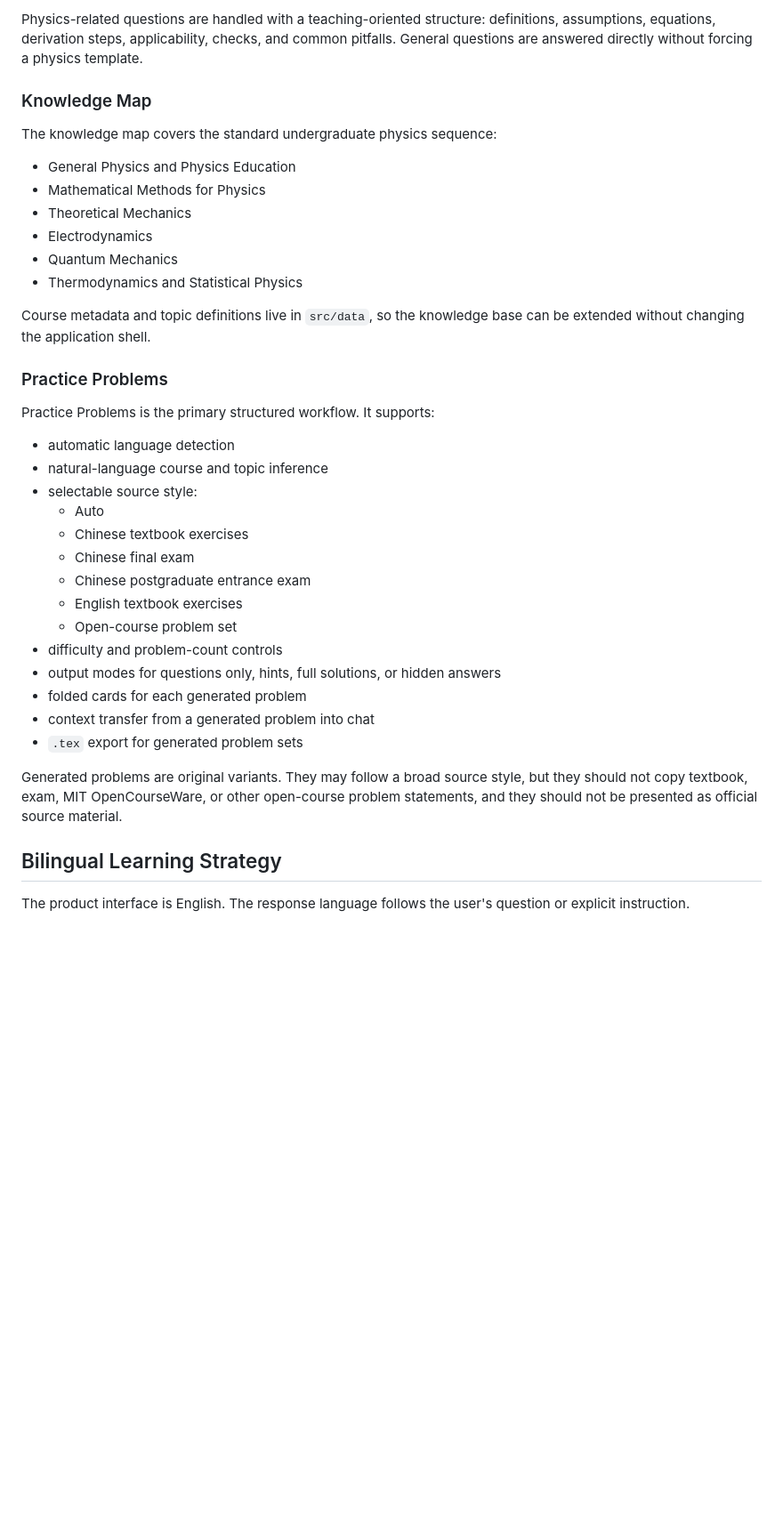
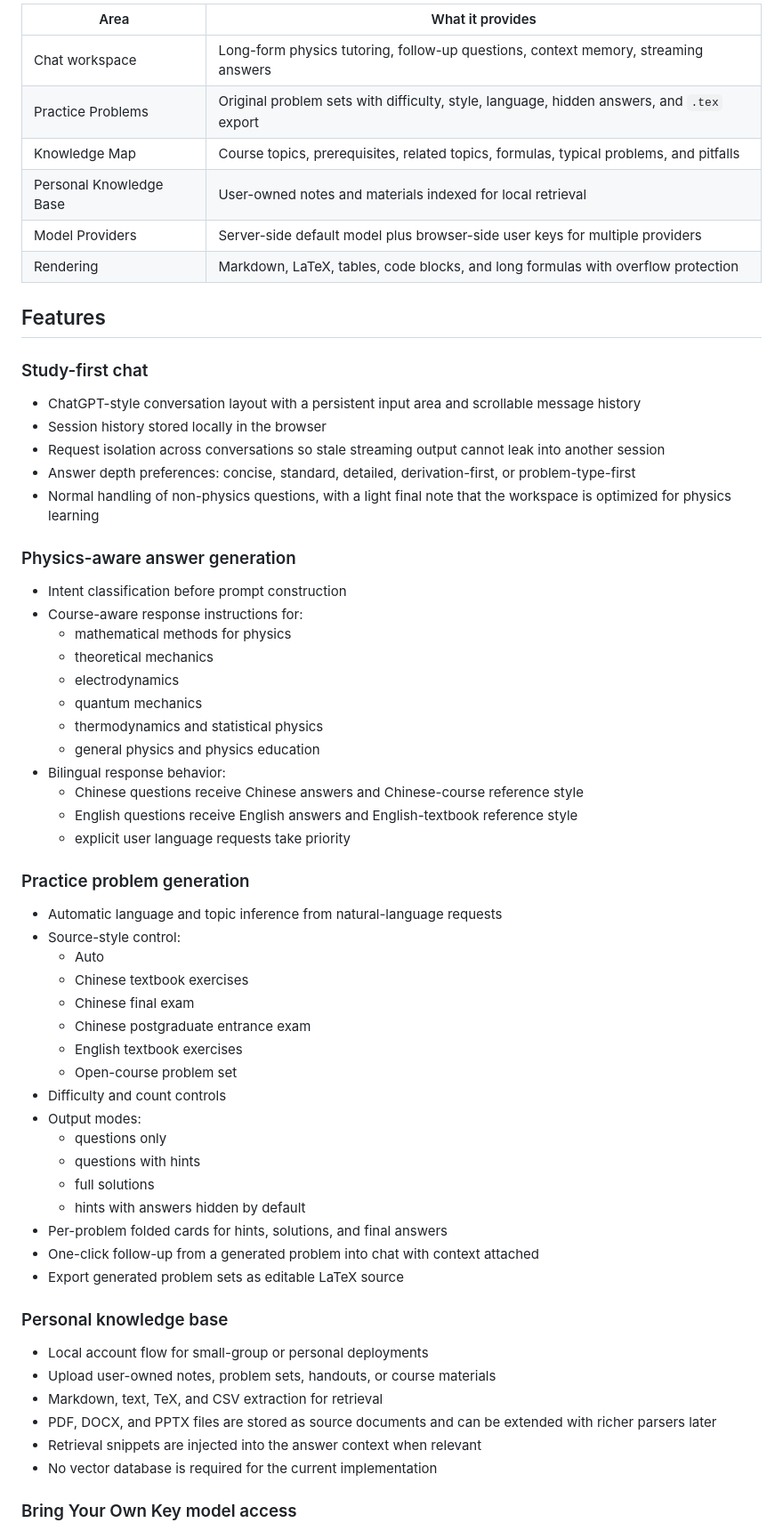
Before and after one commit to lizr-phys/physics-learning-agent, a Markdown page: README.md, the part around one of its changes. Shown at 89% size. Drawn GitHub-style; blank space fills up the shorter version.

Commit message:
Polish project documentation

```diff
--- a/README.md
+++ b/README.md
@@ -46,41 +52,66 @@ The chat workspace is optimized for physics learning rather than generic short a
 
-Physics-related questions are handled with a teaching-oriented structure: definitions, assumptions, equations, derivation steps, applicability, checks, and common pitfalls. General questions are answered directly without forcing a physics template.
+| Area | What it provides |
+| --- | --- |
+| Chat workspace | Long-form physics tutoring, follow-up questions, context memory, streaming answers |
+| Practice Problems | Original problem sets with difficulty, style, language, hidden answers, and `.tex` export |
+| Knowledge Map | Course topics, prerequisites, related topics, formulas, typical problems, and pitfalls |
+| Personal Knowledge Base | User-owned notes and materials indexed for local retrieval |
+| Model Providers | Server-side default model plus browser-side user keys for multiple providers |
+| Rendering | Markdown, LaTeX, tables, code blocks, and long formulas with overflow protection |
 
-### Knowledge Map
+## Features
 
-The knowledge map covers the standard undergraduate physics sequence:
+### Study-first chat
 
-- General Physics and Physics Education
-- Mathematical Methods for Physics
-- Theoretical Mechanics
-- Electrodynamics
-- Quantum Mechanics
-- Thermodynamics and Statistical Physics
+- ChatGPT-style conversation layout with a persistent input area and scrollable message history
+- Session history stored locally in the browser
+- Request isolation across conversations so stale streaming output cannot leak into another session
+- Answer depth preferences: concise, standard, detailed, derivation-first, or problem-type-first
+- Normal handling of non-physics questions, with a light final note that the workspace is optimized for physics learning
 
-Course metadata and topic definitions live in `src/data`, so the knowledge base can be extended without changing the application shell.
+### Physics-aware answer generation
 
-### Practice Problems
+- Intent classification before prompt construction
+- Course-aware response instructions for:
+  - mathematical methods for physics
+  - theoretical mechanics
+  - electrodynamics
+  - quantum mechanics
+  - thermodynamics and statistical physics
+  - general physics and physics education
+- Bilingual response behavior:
+  - Chinese questions receive Chinese answers and Chinese-course reference style
+  - English questions receive English answers and English-textbook reference style
+  - explicit user language requests take priority
 
-Practice Problems is the primary structured workflow. It supports:
+### Practice problem generation
 
-- automatic language detection
-- natural-language course and topic inference
-- selectable source style:
+- Automatic language and topic inference from natural-language requests
+- Source-style control:
   - Auto
   - Chinese textbook exercises
   - Chinese final exam
   - Chinese postgraduate entrance exam
   - English textbook exercises
   - Open-course problem set
-- difficulty and problem-count controls
-- output modes for questions only, hints, full solutions, or hidden answers
-- folded cards for each generated problem
-- context transfer from a generated problem into chat
-- `.tex` export for generated problem sets
+- Difficulty and count controls
+- Output modes:
+  - questions only
+  - questions with hints
+  - full solutions
+  - hints with answers hidden by default
+- Per-problem folded cards for hints, solutions, and final answers
+- One-click follow-up from a generated problem into chat with context attached
+- Export generated problem sets as editable LaTeX source
 
-Generated problems are original variants. They may follow a broad source style, but they should not copy textbook, exam, MIT OpenCourseWare, or other open-course problem statements, and they should not be presented as official source material.
+### Personal knowledge base
 
-## Bilingual Learning Strategy
+- Local account flow for small-group or personal deployments
+- Upload user-owned notes, problem sets, handouts, or course materials
+- Markdown, text, TeX, and CSV extraction for retrieval
+- PDF, DOCX, and PPTX files are stored as source documents and can be extended with richer parsers later
+- Retrieval snippets are injected into the answer context when relevant
+- No vector database is required for the current implementation
 
-The product interface is English. The response language follows the user's question or explicit instruction.
+### Bring Your Own Key model access
 
```
Also changed, not shown: other parts of README.md (+214 -145 lines).
